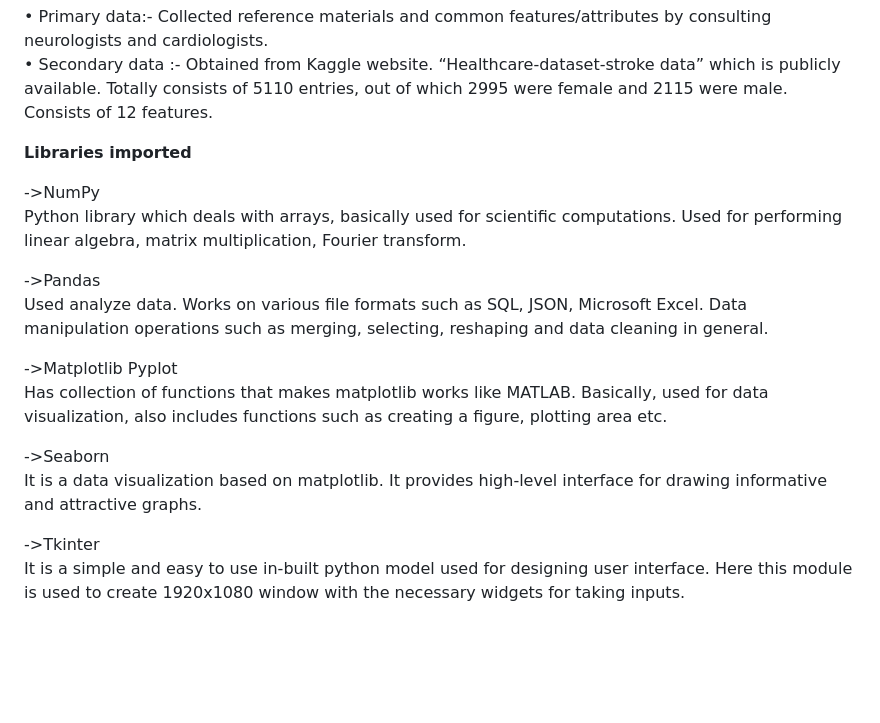
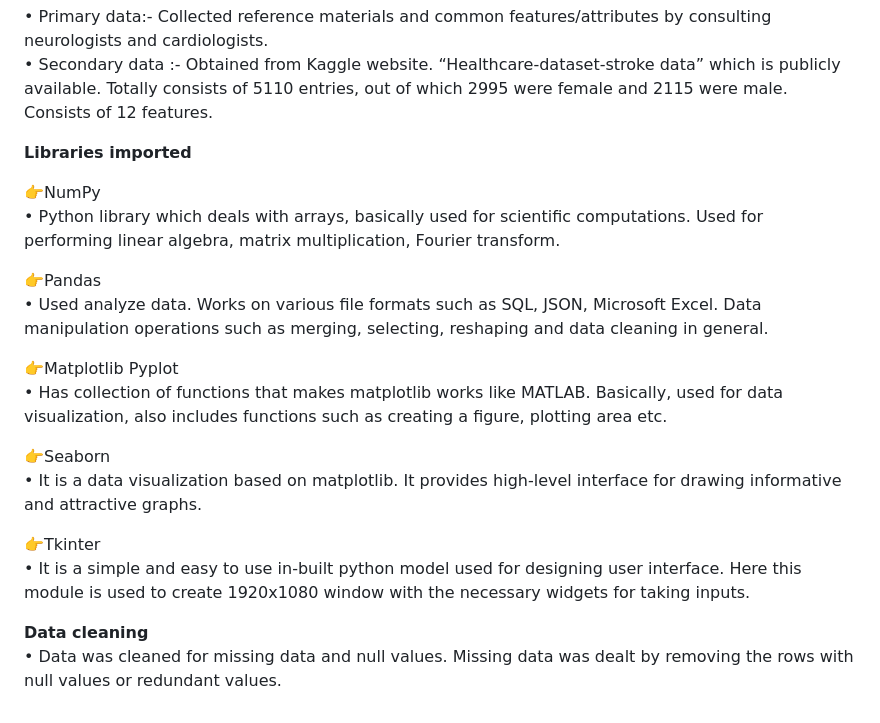
Before and after one commit to Sachinaswal29/Stroke_Disease_Prediction, a Markdown page: README.md, the part around the change. Rendered like a GitHub page; blank space fills up the shorter version.

```diff
--- a/README.md
+++ b/README.md
@@ -16,18 +16,21 @@ Therefore, the goal of our project is to apply principles of machine learning ov
 
 **Libraries imported**
 
-->NumPy
-Python library which deals with arrays, basically used for scientific computations. Used for performing linear algebra, matrix multiplication, Fourier transform.
+👉NumPy
+• Python library which deals with arrays, basically used for scientific computations. Used for performing linear algebra, matrix multiplication, Fourier transform.
 
-->Pandas
-Used analyze data. Works on various file formats such as SQL, JSON, Microsoft Excel.  Data manipulation operations such as merging, selecting, reshaping and data cleaning in general.
+👉Pandas
+• Used analyze data. Works on various file formats such as SQL, JSON, Microsoft Excel.  Data manipulation operations such as merging, selecting, reshaping and data cleaning in general.
 
 
-->Matplotlib Pyplot
-Has collection of functions that makes matplotlib  works like MATLAB. Basically, used for data visualization, also includes functions such as creating a figure, plotting area etc.
+👉Matplotlib Pyplot
+• Has collection of functions that makes matplotlib  works like MATLAB. Basically, used for data visualization, also includes functions such as creating a figure, plotting area etc.
 
-->Seaborn
-It is a data visualization based on matplotlib. It provides high-level interface for drawing informative and attractive graphs.
+👉Seaborn
+• It is a data visualization based on matplotlib. It provides high-level interface for drawing informative and attractive graphs.
 
-->Tkinter
-It is a simple and easy to use in-built python model used for designing user interface. Here this module is used to create 1920x1080 window with the necessary widgets for taking inputs.
+👉Tkinter
+• It is a simple and easy to use in-built python model used for designing user interface. Here this module is used to create 1920x1080 window with the necessary widgets for taking inputs.
+
+**Data cleaning**
+•	Data was cleaned for missing data and null values. Missing data was dealt by removing the rows with null values or redundant values.
```
